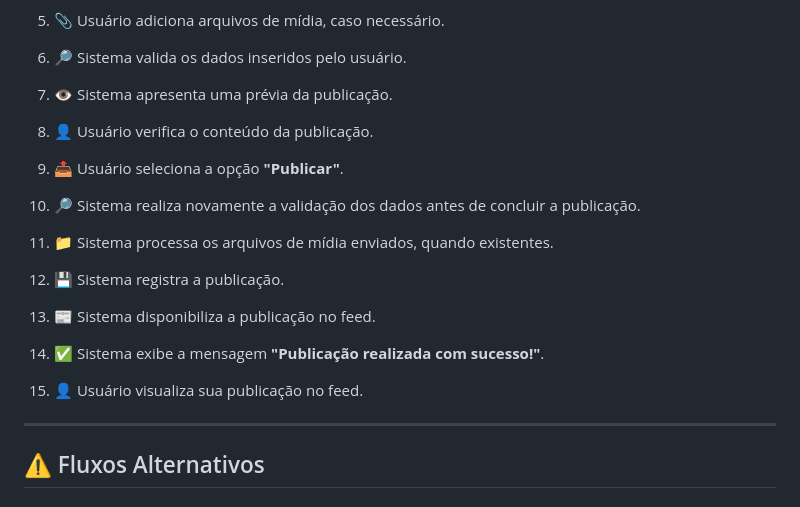
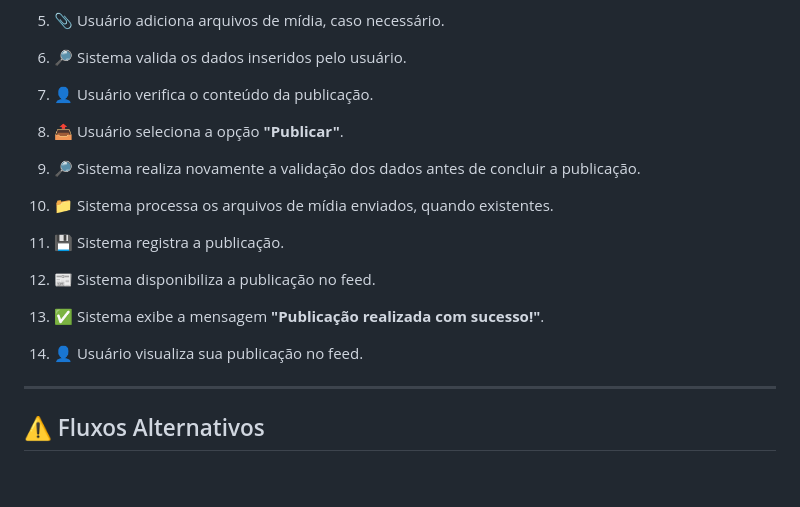
Before and after one commit to angeldanylo35-ux/librando00, a Markdown page: docs/requisitos/rf-006 Posts.md, the part around the change. Rendered like a GitHub page; blank space fills up the shorter version.

```diff
--- a/docs/requisitos/rf-006 Posts.md
+++ b/docs/requisitos/rf-006 Posts.md
@@ -315,25 +315,21 @@ Descrever detalhadamente como o requisito de **criação e publicação de posta
 
 6. 🔎 Sistema valida os dados inseridos pelo usuário.
 
-7. 👁️ Sistema apresenta uma prévia da publicação.
+7. 👤 Usuário verifica o conteúdo da publicação.
 
-8. 👤 Usuário verifica o conteúdo da publicação.
+8. 📤 Usuário seleciona a opção **"Publicar"**.
 
-9. 📤 Usuário seleciona a opção **"Publicar"**.
+9. 🔎 Sistema realiza novamente a validação dos dados antes de concluir a publicação.
 
-10. 🔎 Sistema realiza novamente a validação dos dados antes de concluir a publicação.
+10. 📁 Sistema processa os arquivos de mídia enviados, quando existentes.
 
-11. 📁 Sistema processa os arquivos de mídia enviados, quando existentes.
+11. 💾 Sistema registra a publicação.
 
-12. 💾 Sistema registra a publicação.
+12. 📰 Sistema disponibiliza a publicação no feed.
 
-13. 📰 Sistema disponibiliza a publicação no feed.
+13. ✅ Sistema exibe a mensagem **"Publicação realizada com sucesso!"**.
 
-14. ✅ Sistema exibe a mensagem **"Publicação realizada com sucesso!"**.
-
-15. 👤 Usuário visualiza sua publicação no feed.
-
-
+14. 👤 Usuário visualiza sua publicação no feed.
 
 ---
 
```
